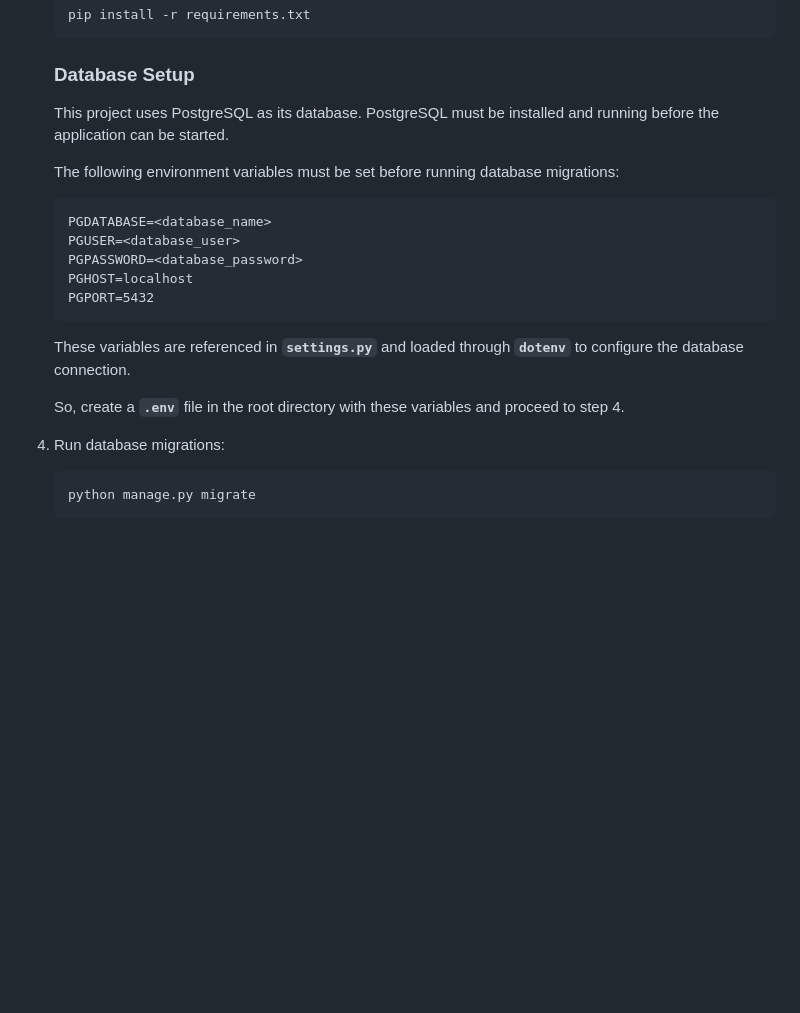
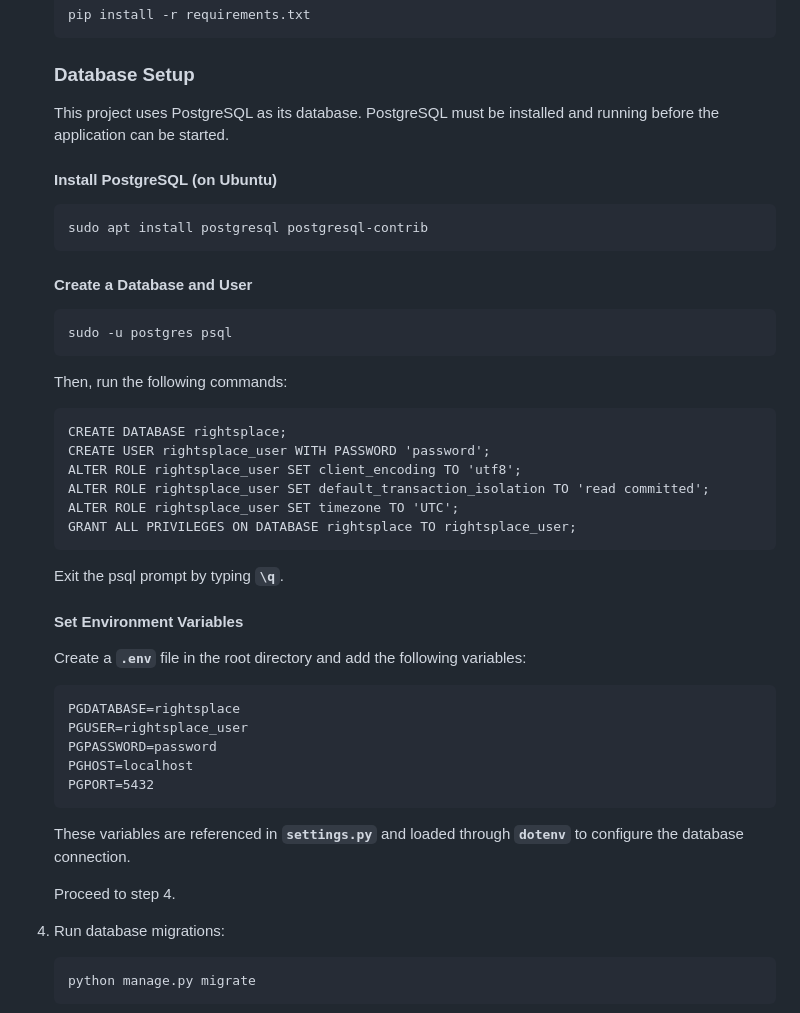
Before and after one commit to iygeal/rightsplace, a Markdown page: README.md, the part around the change. GitHub-like rendering; blank space fills up the shorter version.

````diff
--- a/README.md
+++ b/README.md
@@ -79,17 +79,40 @@ Additionally, the project implements multi-file evidence uploads using the djang
     ### Database Setup
     This project uses PostgreSQL as its database. PostgreSQL must be installed and running before the application can be started.
 
-    The following environment variables must be set before running database migrations:
+    #### Install PostgreSQL (on Ubuntu)
     ```
-    PGDATABASE=<database_name>
-    PGUSER=<database_user>
-    PGPASSWORD=<database_password>
+    sudo apt install postgresql postgresql-contrib
+    ```
+
+    #### Create a Database and User
+    ```
+    sudo -u postgres psql
+    ```
+
+    Then, run the following commands:
+
+    ```
+    CREATE DATABASE rightsplace;
+    CREATE USER rightsplace_user WITH PASSWORD 'password';
+    ALTER ROLE rightsplace_user SET client_encoding TO 'utf8';
+    ALTER ROLE rightsplace_user SET default_transaction_isolation TO 'read committed';
+    ALTER ROLE rightsplace_user SET timezone TO 'UTC';
+    GRANT ALL PRIVILEGES ON DATABASE rightsplace TO rightsplace_user;
+    ```
+    Exit the psql prompt by typing **`\q`**.
+
+    #### Set Environment Variables
+    Create a **`.env`** file in the root directory and add the following variables:
+    ```
+    PGDATABASE=rightsplace
+    PGUSER=rightsplace_user
+    PGPASSWORD=password
     PGHOST=localhost
     PGPORT=5432
     ```
     These variables are referenced in **`settings.py`** and loaded through **`dotenv`** to configure the database connection.
 
-    So, create a **`.env`** file in the root directory with these variables and proceed to step 4.
+    Proceed to step 4.
 
 4. Run database migrations:
     ```
````
